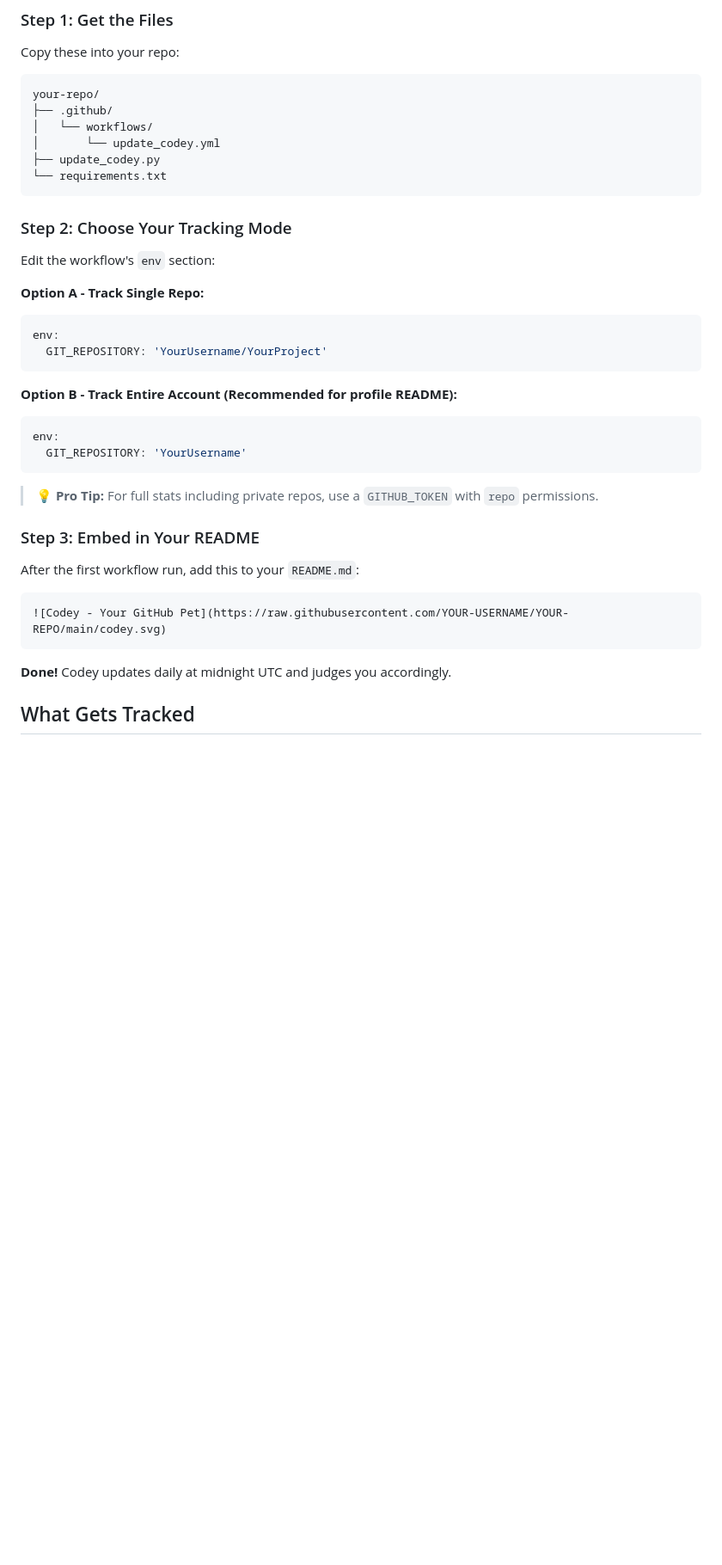
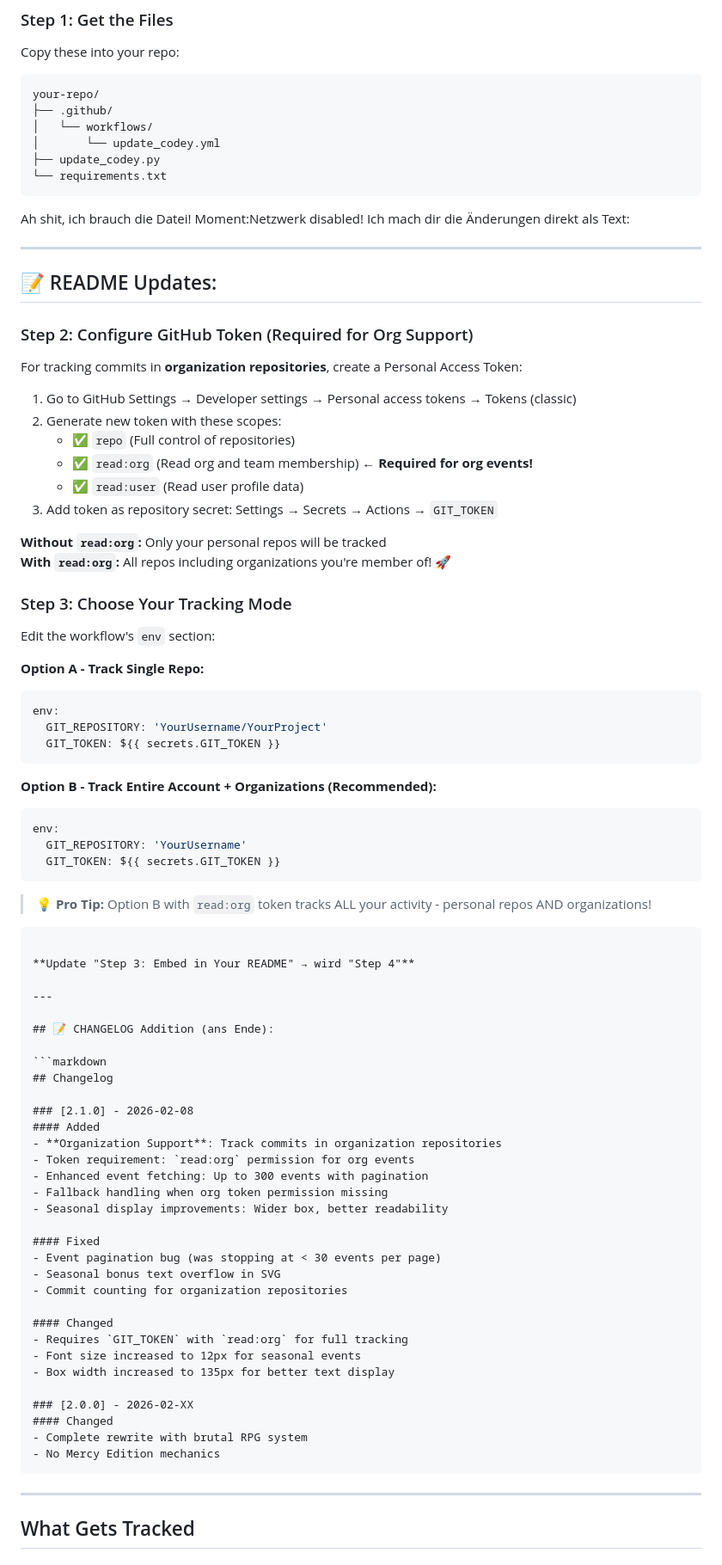
Before and after one commit to VolkanSah/Codey, a Markdown page: README.md, the part around one of its changes. Shown at 86% size. Drawn GitHub-style; blank space fills up the shorter version.

````diff
--- a/README.md
+++ b/README.md
@@ -107,7 +107,27 @@ your-repo/
 └── requirements.txt
 ```
 
-### Step 2: Choose Your Tracking Mode
+Ah shit, ich brauch die Datei! Moment:Netzwerk disabled! Ich mach dir die Änderungen direkt als Text:
+
+---
+
+## 📝 README Updates:
+
+### Step 2: Configure GitHub Token (Required for Org Support)
+
+For tracking commits in **organization repositories**, create a Personal Access Token:
+
+1. Go to GitHub Settings → Developer settings → Personal access tokens → Tokens (classic)
+2. Generate new token with these scopes:
+   - ✅ `repo` (Full control of repositories)
+   - ✅ `read:org` (Read org and team membership) ← **Required for org events!**
+   - ✅ `read:user` (Read user profile data)
+3. Add token as repository secret: Settings → Secrets → Actions → `GIT_TOKEN`
+
+**Without `read:org`:** Only your personal repos will be tracked
+**With `read:org`:** All repos including organizations you're member of! 🚀
+
+### Step 3: Choose Your Tracking Mode
 
 Edit the workflow's `env` section:
 
@@ -115,25 +135,53 @@ Edit the workflow's `env` section:
 ```yaml
 env:
   GIT_REPOSITORY: 'YourUsername/YourProject'
+  GIT_TOKEN: ${{ secrets.GIT_TOKEN }}
 ```
 
-**Option B - Track Entire Account (Recommended for profile README):**
+**Option B - Track Entire Account + Organizations (Recommended):**
 ```yaml
 env:
   GIT_REPOSITORY: 'YourUsername'
+  GIT_TOKEN: ${{ secrets.GIT_TOKEN }}
 ```
 
-> 💡 **Pro Tip:** For full stats including private repos, use a `GITHUB_TOKEN` with `repo` permissions.
+> 💡 **Pro Tip:** Option B with `read:org` token tracks ALL your activity - personal repos AND organizations!
+```
 
-### Step 3: Embed in Your README
+**Update "Step 3: Embed in Your README" → wird "Step 4"**
 
-After the first workflow run, add this to your `README.md`:
+---
+
+## 📝 CHANGELOG Addition (ans Ende):
 
 ```markdown
-![Codey - Your GitHub Pet](https://raw.githubusercontent.com/YOUR-USERNAME/YOUR-REPO/main/codey.svg)
+## Changelog
+
+### [2.1.0] - 2026-02-08
+#### Added
+- **Organization Support**: Track commits in organization repositories
+- Token requirement: `read:org` permission for org events
+- Enhanced event fetching: Up to 300 events with pagination
+- Fallback handling when org token permission missing
+- Seasonal display improvements: Wider box, better readability
+
+#### Fixed
+- Event pagination bug (was stopping at < 30 events per page)
+- Seasonal bonus text overflow in SVG
+- Commit counting for organization repositories
+
+#### Changed
+- Requires `GIT_TOKEN` with `read:org` for full tracking
+- Font size increased to 12px for seasonal events
+- Box width increased to 135px for better text display
+
+### [2.0.0] - 2026-02-XX
+#### Changed
+- Complete rewrite with brutal RPG system
+- No Mercy Edition mechanics
 ```
 
-**Done!** Codey updates daily at midnight UTC and judges you accordingly.
+---
 
 
 
````
Also changed, not shown: other parts of README.md (+4 -4 lines).
